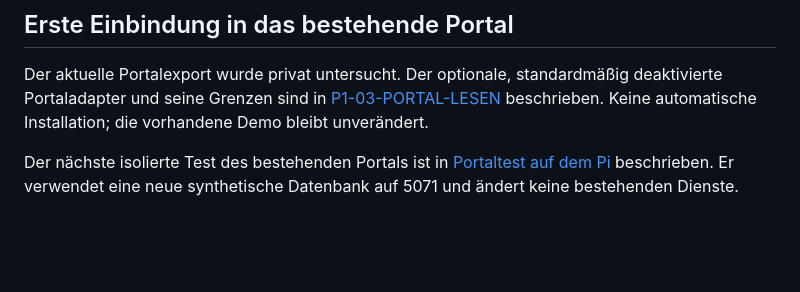
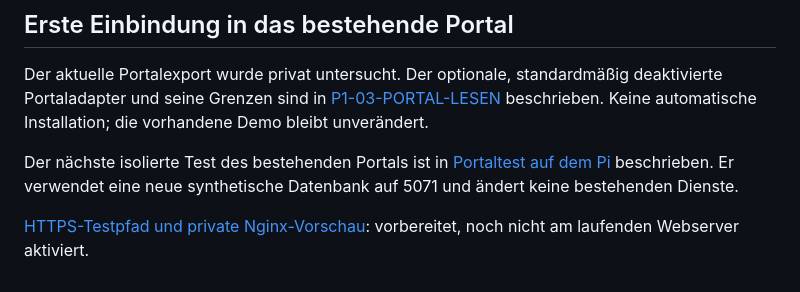
Before and after one commit to robkeoliver-hub/Adler-KI, a Markdown page: README.md, the part around the change. GitHub-like rendering; blank space fills up the shorter version.

Commit message:
HTTPS-Test: Präfix, Cookie-Isolation und private Vorschau – README.md

```diff
--- a/README.md
+++ b/README.md
@@ -104,3 +104,5 @@ In der Demo lässt sich KI-Adler jetzt ein-/ausblenden. Ausblenden beendet Mikro
 Der aktuelle Portalexport wurde privat untersucht. Der optionale, standardmäßig deaktivierte Portaladapter und seine Grenzen sind in [P1-03-PORTAL-LESEN](docs/entwicklung/P1-03-PORTAL-LESEN.md) beschrieben. Keine automatische Installation; die vorhandene Demo bleibt unverändert.
 
 Der nächste isolierte Test des bestehenden Portals ist in [Portaltest auf dem Pi](docs/entwicklung/PORTALTEST-AUF-DEM-PI.md) beschrieben. Er verwendet eine neue synthetische Datenbank auf 5071 und ändert keine bestehenden Dienste.
+
+[HTTPS-Testpfad und private Nginx-Vorschau](docs/entwicklung/HTTPS-PORTALTEST-VORSCHAU.md): vorbereitet, noch nicht am laufenden Webserver aktiviert.
```
